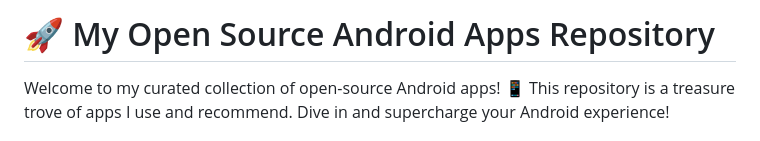
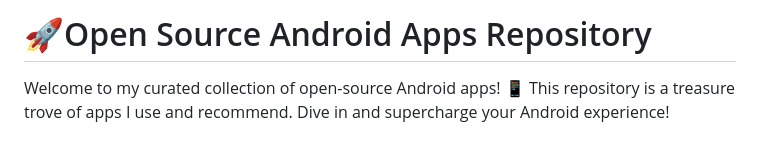
Before and after one commit to kamrulhasanio/osaac, a Markdown page: README.md, the part around the change. Rendered like a GitHub page.

```diff
--- a/README.md
+++ b/README.md
@@ -1,4 +1,4 @@
-# 🚀 My Open Source Android Apps Repository
+# 🚀Open Source Android Apps Repository
 
 Welcome to my curated collection of open-source Android apps! 📱 This repository is a treasure trove of apps I use and recommend. Dive in and supercharge your Android experience!
 
```
